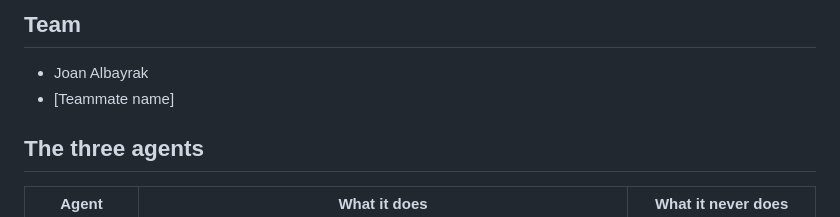
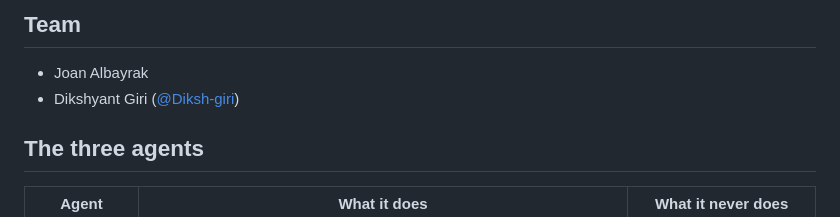
Before and after one commit to JoanAlbayrak/AI-Powered-Benefits-and-Leave-Management-, a Markdown page: README.md, the part around the change. Rendered like a GitHub page.

Commit message:
Add Dikshyant Giri to the team in the README
Co-Authored-By: Claude Opus 5.5 <noreply@anthropic.com>
Claude-Session: https://claude.ai/code/session_01KqMTLtjKGZenzdYHUoWPxH

```diff
--- a/README.md
+++ b/README.md
@@ -7,7 +7,7 @@ An AI-powered Benefits and Leave Management system with three agents. Employees
 ## Team
 
 - Joan Albayrak
-- [Teammate name]
+- Dikshyant Giri ([@Diksh-giri](https://github.com/Diksh-giri))
 
 ## The three agents
 
```
